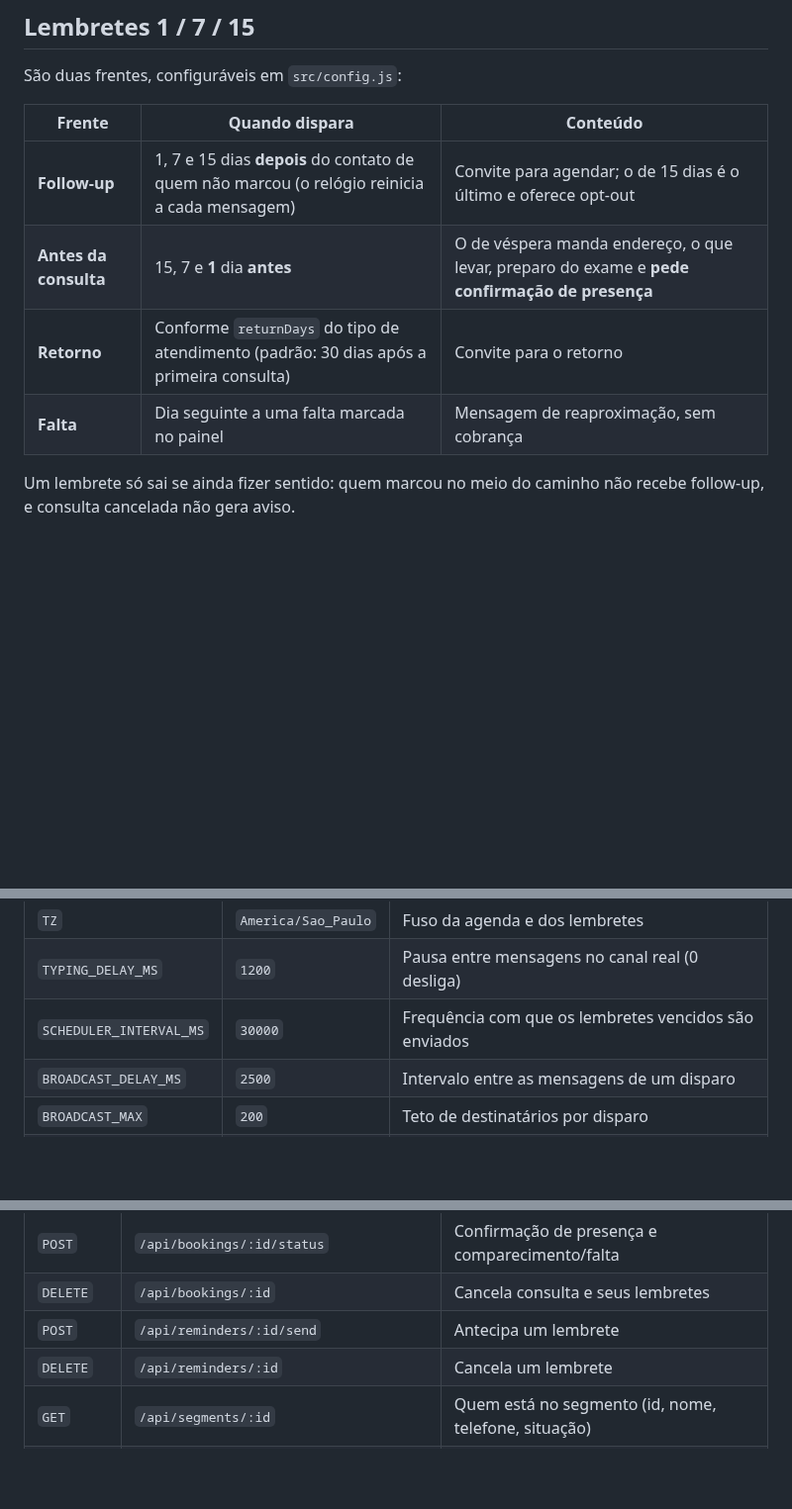
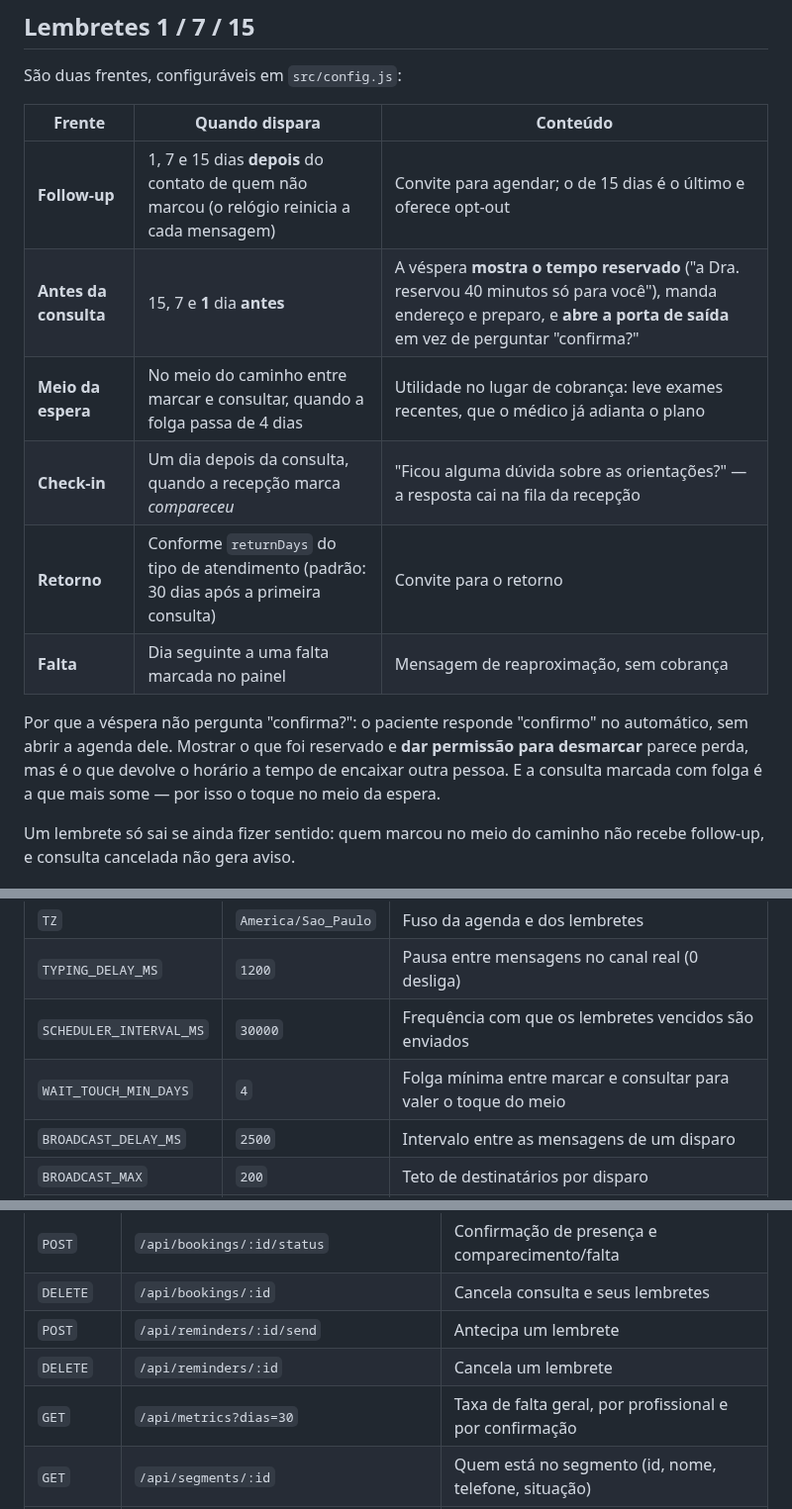
Before and after one commit to rikosoo/Botwhats-, a Markdown page: README.md, 3 parts joined by grey strips. Shown at 99% size. Rendered like a GitHub page; blank space fills up the shorter version.

```diff
--- a/README.md
+++ b/README.md
@@ -41,9 +41,16 @@ São duas frentes, configuráveis em `src/config.js`:
 | Frente | Quando dispara | Conteúdo |
 | --- | --- | --- |
 | **Follow-up** | 1, 7 e 15 dias **depois** do contato de quem não marcou (o relógio reinicia a cada mensagem) | Convite para agendar; o de 15 dias é o último e oferece opt-out |
-| **Antes da consulta** | 15, 7 e **1** dia **antes** | O de véspera manda endereço, o que levar, preparo do exame e **pede confirmação de presença** |
+| **Antes da consulta** | 15, 7 e **1** dia **antes** | A véspera **mostra o tempo reservado** ("a Dra. reservou 40 minutos só para você"), manda endereço e preparo, e **abre a porta de saída** em vez de perguntar "confirma?" |
+| **Meio da espera** | No meio do caminho entre marcar e consultar, quando a folga passa de 4 dias | Utilidade no lugar de cobrança: leve exames recentes, que o médico já adianta o plano |
+| **Check-in** | Um dia depois da consulta, quando a recepção marca *compareceu* | "Ficou alguma dúvida sobre as orientações?" — a resposta cai na fila da recepção |
 | **Retorno** | Conforme `returnDays` do tipo de atendimento (padrão: 30 dias após a primeira consulta) | Convite para o retorno |
 | **Falta** | Dia seguinte a uma falta marcada no painel | Mensagem de reaproximação, sem cobrança |
+
+Por que a véspera não pergunta "confirma?": o paciente responde "confirmo" no automático, sem abrir
+a agenda dele. Mostrar o que foi reservado e **dar permissão para desmarcar** parece perda, mas é o
+que devolve o horário a tempo de encaixar outra pessoa. E a consulta marcada com folga é a que mais
+some — por isso o toque no meio da espera.
 
 Um lembrete só sai se ainda fizer sentido: quem marcou no meio do caminho não recebe follow-up,
 e consulta cancelada não gera aviso.
@@ -153,6 +166,7 @@ Os dados do consultório e as agendas também podem ser editados pela aba **Ajus
 | `TZ` | `America/Sao_Paulo` | Fuso da agenda e dos lembretes |
 | `TYPING_DELAY_MS` | `1200` | Pausa entre mensagens no canal real (0 desliga) |
 | `SCHEDULER_INTERVAL_MS` | `30000` | Frequência com que os lembretes vencidos são enviados |
+| `WAIT_TOUCH_MIN_DAYS` | `4` | Folga mínima entre marcar e consultar para valer o toque do meio |
 | `BROADCAST_DELAY_MS` | `2500` | Intervalo entre as mensagens de um disparo |
 | `BROADCAST_MAX` | `200` | Teto de destinatários por disparo |
 | `CHROMIUM_PATH` | — | Caminho do Chromium, se o Puppeteer não achar sozinho |
@@ -175,6 +189,7 @@ Os dados do consultório e as agendas também podem ser editados pela aba **Ajus
 | `DELETE` | `/api/bookings/:id` | Cancela consulta e seus lembretes |
 | `POST` | `/api/reminders/:id/send` | Antecipa um lembrete |
 | `DELETE` | `/api/reminders/:id` | Cancela um lembrete |
+| `GET` | `/api/metrics?dias=30` | Taxa de falta geral, por profissional e por confirmação |
 | `GET` | `/api/segments/:id` | Quem está no segmento (id, nome, telefone, situação) |
 | `POST` | `/api/broadcast/preview` | Prévia: quantos recebem, quem fica de fora, texto preenchido |
 | `POST` | `/api/broadcast` | Dispara agora ou agenda (`{contactIds, body, scheduledAt}`) |
```
Also changed, not shown: other parts of README.md (+16 -6 lines), docs/roadmap.md (+9 -1 lines), docs/numeros.png (added), 13 other files.
